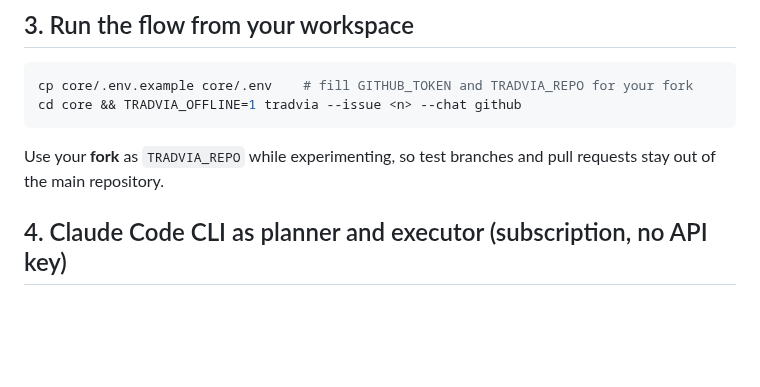
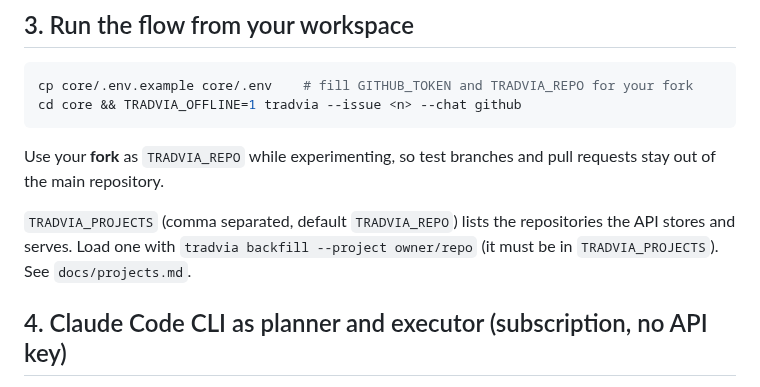
Before and after one commit to Tradvia/tradvia, a Markdown page: docs/dev-environment.md, the part around the change. Drawn GitHub-style; blank space fills up the shorter version.

Commit message:
feat(core): project as the unit of scope for all stored data (ADR 0006, phase 0) (#44)

```diff
--- a/docs/dev-environment.md
+++ b/docs/dev-environment.md
@@ -68,6 +68,10 @@ cd core && TRADVIA_OFFLINE=1 tradvia --issue <n> --chat github
 Use your **fork** as `TRADVIA_REPO` while experimenting, so test branches and
 pull requests stay out of the main repository.
 
+`TRADVIA_PROJECTS` (comma separated, default `TRADVIA_REPO`) lists the repositories
+the API stores and serves. Load one with `tradvia backfill --project owner/repo`
+(it must be in `TRADVIA_PROJECTS`). See `docs/projects.md`.
+
 ## 4. Claude Code CLI as planner and executor (subscription, no API key)
 
 Two optional environment variables choose who plans and who implements. Both
```
